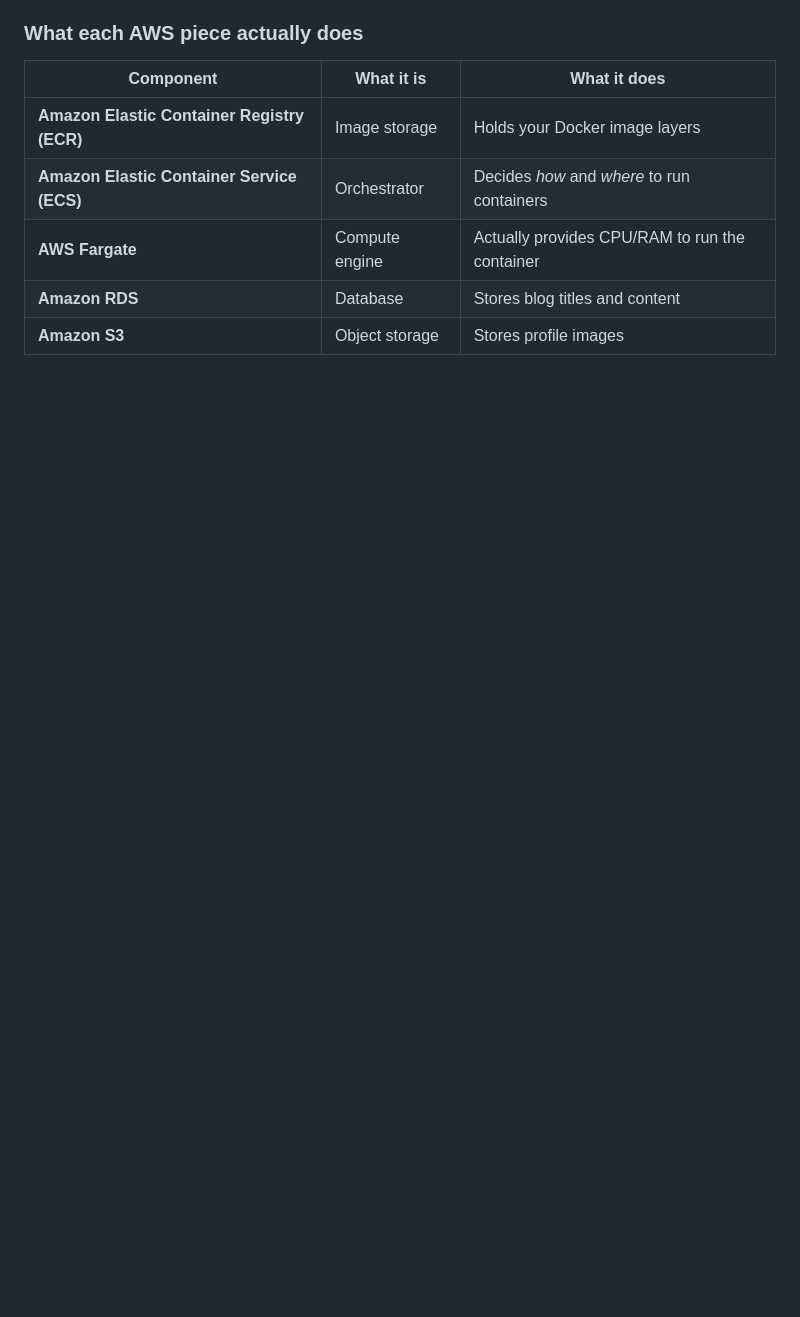
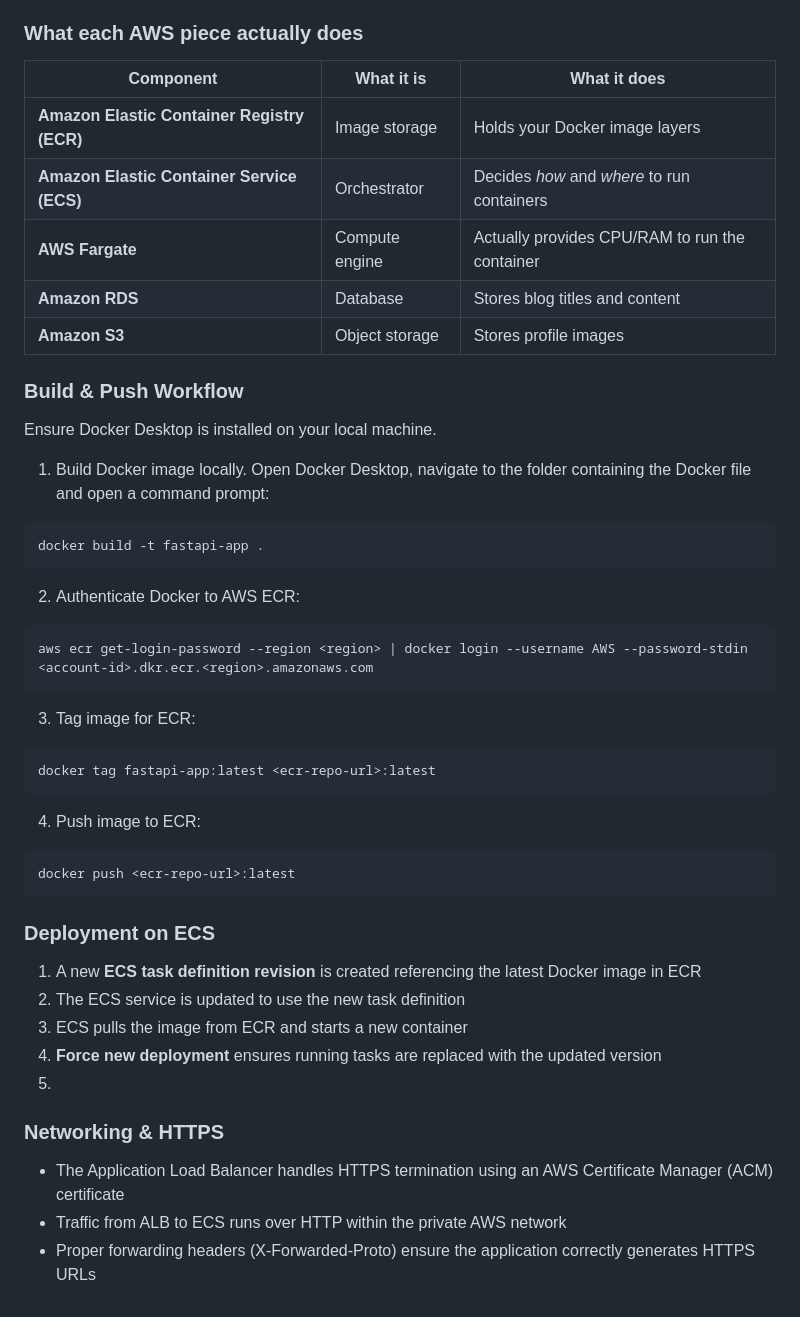
Before and after one commit to Steve-Shillitoe/fastapi-blog, a Markdown page: README.md, the part around one of its changes. GitHub-like rendering; blank space fills up the shorter version.

Commit message:
Revise README for PostgreSQL migration and AWS deployment
Added details on AWS deployment.

````diff
--- a/README.md
+++ b/README.md
@@ -159,3 +172,34 @@ route external HTTPS traffic to the running container.
 | **AWS Fargate**                             | Compute engine | Actually provides CPU/RAM to run the container |
 | **Amazon RDS**                              | Database       | Stores blog titles and content                 |
 | **Amazon S3**                               | Object storage | Stores profile images                          |
+
+### Build & Push Workflow
+Ensure Docker Desktop is installed on your local machine.
+
+1. Build Docker image locally.  Open Docker Desktop, navigate to the folder containing the Docker file and open a command prompt:
+```
+docker build -t fastapi-app .
+```
+2. Authenticate Docker to AWS ECR:
+```
+aws ecr get-login-password --region <region> | docker login --username AWS --password-stdin <account-id>.dkr.ecr.<region>.amazonaws.com
+```
+3. Tag image for ECR:
+```
+docker tag fastapi-app:latest <ecr-repo-url>:latest
+```
+4. Push image to ECR:
+```
+docker push <ecr-repo-url>:latest
+```
+
+### Deployment on ECS
+1. A new **ECS task definition revision** is created referencing the latest Docker image in ECR
+2. The ECS service is updated to use the new task definition
+3. ECS pulls the image from ECR and starts a new container
+4. **Force new deployment** ensures running tasks are replaced with the updated version
+5.
+### Networking & HTTPS
+- The Application Load Balancer handles HTTPS termination using an AWS Certificate Manager (ACM) certificate
+- Traffic from ALB to ECS runs over HTTP within the private AWS network
+- Proper forwarding headers (X-Forwarded-Proto) ensure the application correctly generates HTTPS URLs
````
Also changed, not shown: other parts of README.md (+13 -0 lines).
